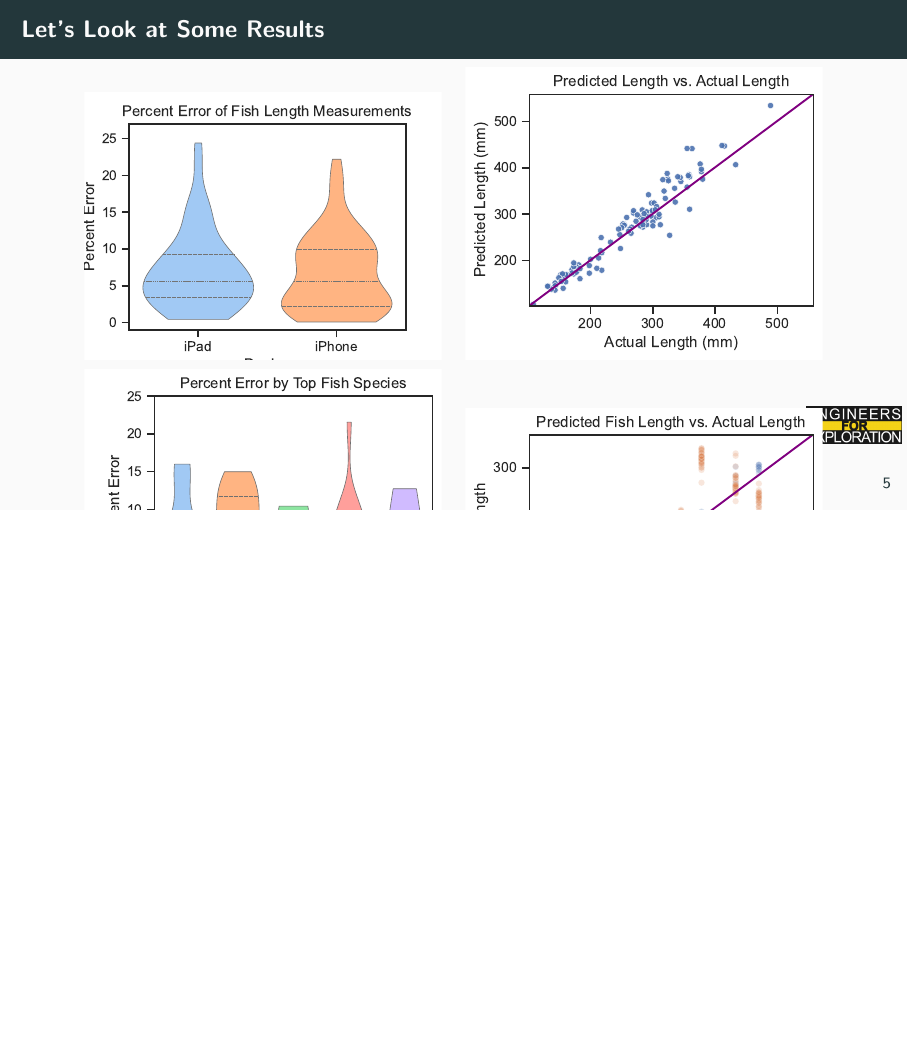
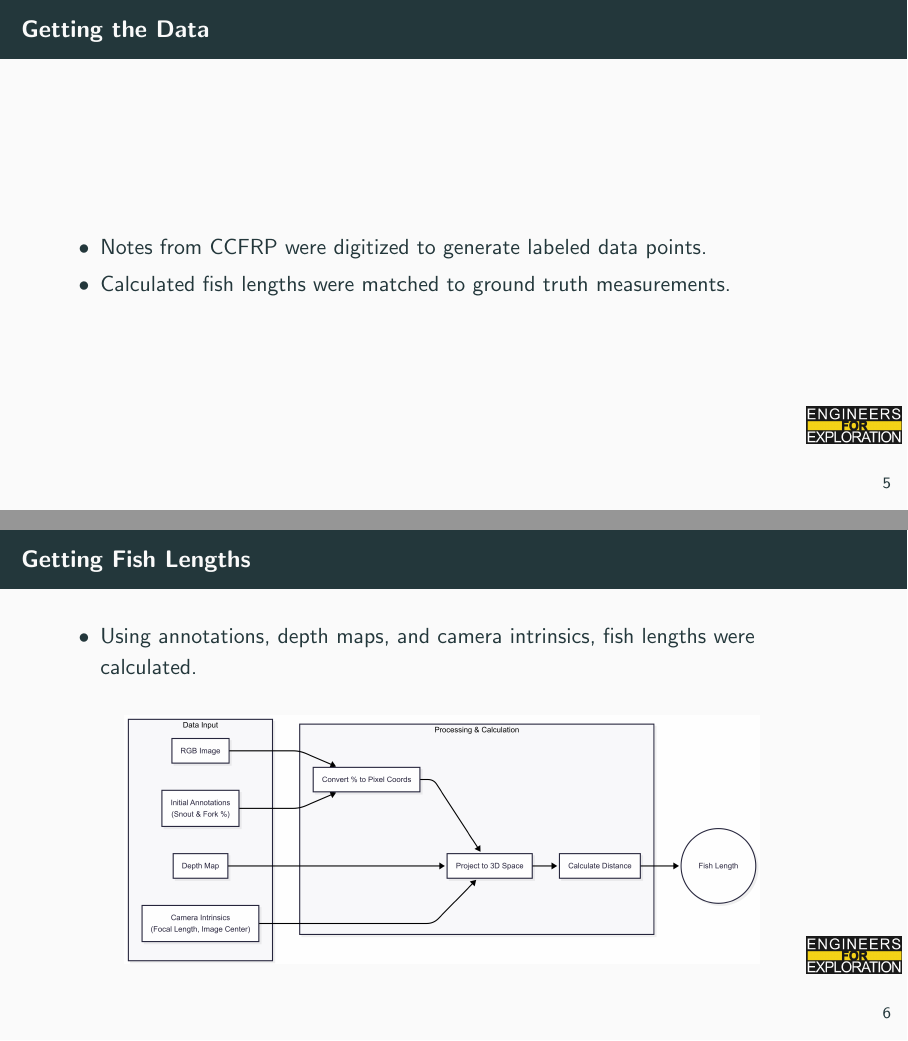
Before and after one commit to UCSD-E4E/weekly_presentations, LaTeX slides (presentation.tex, which reads project_fs.tex): page 7 of 12 before the commit and pages 7 and 8 of 15 after it, the two joined at a grey line, the shorter picture padded with empty space. Compiled offline with pdfLaTeX.

Commit message:
getting fish lengths slides

```diff
--- a/project_fs.tex
+++ b/project_fs.tex
@@ -88,3 +88,22 @@
     \end{tabular}
 \end{frame}
 
+\begin{frame}{Getting the Data}
+    \begin{itemize}
+        \item Notes from CCFRP were digitized to generate labeled data points.
+        \item Calculated fish lengths were matched to ground truth measurements.
+    \end{itemize}
+\end{frame}
+
+\begin{frame}{Getting Fish Lengths}
+    \begin{itemize}
+        \item Using annotations, depth maps, and camera intrinsics, fish lengths were calculated.
+    \end{itemize}
+    \vspace{1em}
+    \centering
+    \begin{tabular}{ccc}
+        \includegraphics[width=0.8\textwidth]{images/length_measurement_pipeline.png} &
+    \end{tabular}
+\end{frame}
+
+\begin{frame}{Getting Fish Lengths}
```
Also changed, not shown: images/confidence1.png (added), images/depth1.png (added), images/length_measurement_pipeline.png (added), images/rgb1.png (added), project_fs.tex (10 more changed lines).
